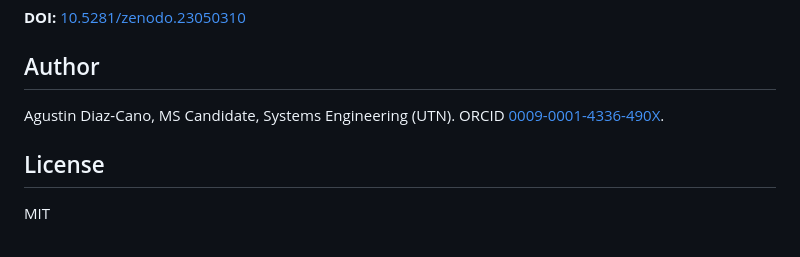
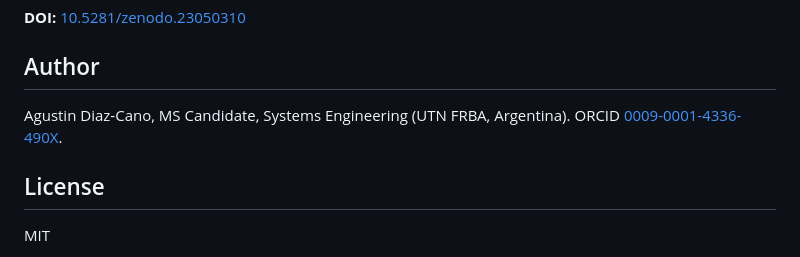
Before and after one commit to agustindiazcano/afaw-anti-fragile-agentic-workflow, a Markdown page: README.md, the part around the change. Drawn GitHub-style.

Commit message:
Update author affiliation in README.md

```diff
--- a/README.md
+++ b/README.md
@@ -249,7 +249,7 @@ The paper: see [`docs/paper/README.md`](docs/paper/README.md). A pull request th
 
 ## Author
 
-Agustin Diaz-Cano, MS Candidate, Systems Engineering (UTN). ORCID [0009-0001-4336-490X](https://orcid.org/0009-0001-4336-490X).
+Agustin Diaz-Cano, MS Candidate, Systems Engineering (UTN FRBA, Argentina). ORCID [0009-0001-4336-490X](https://orcid.org/0009-0001-4336-490X).
 
 ## License
 
```
